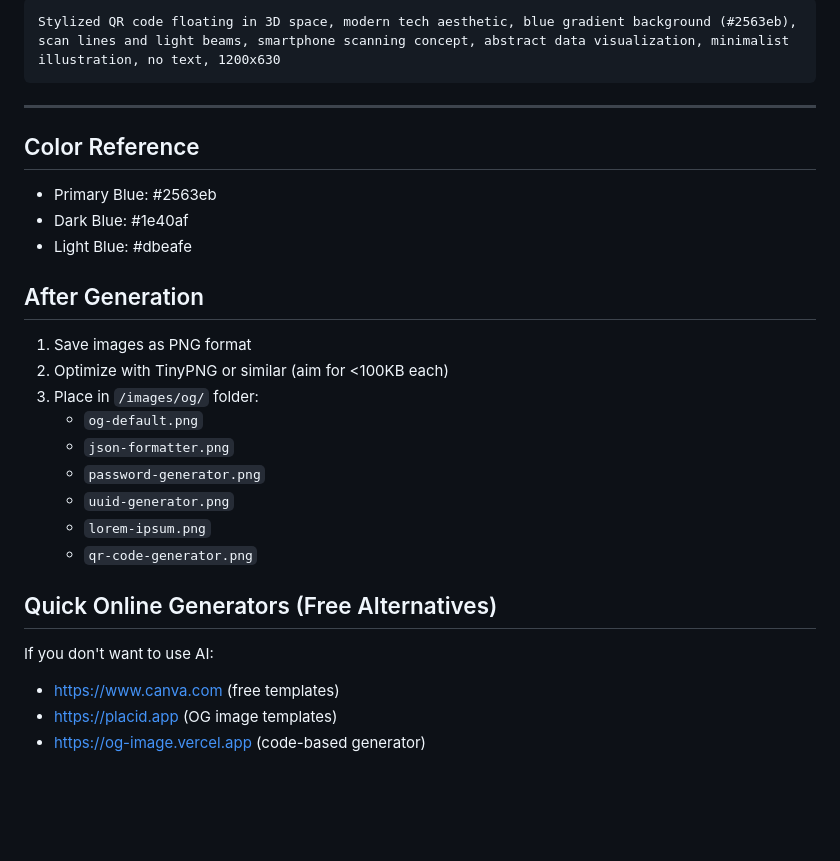
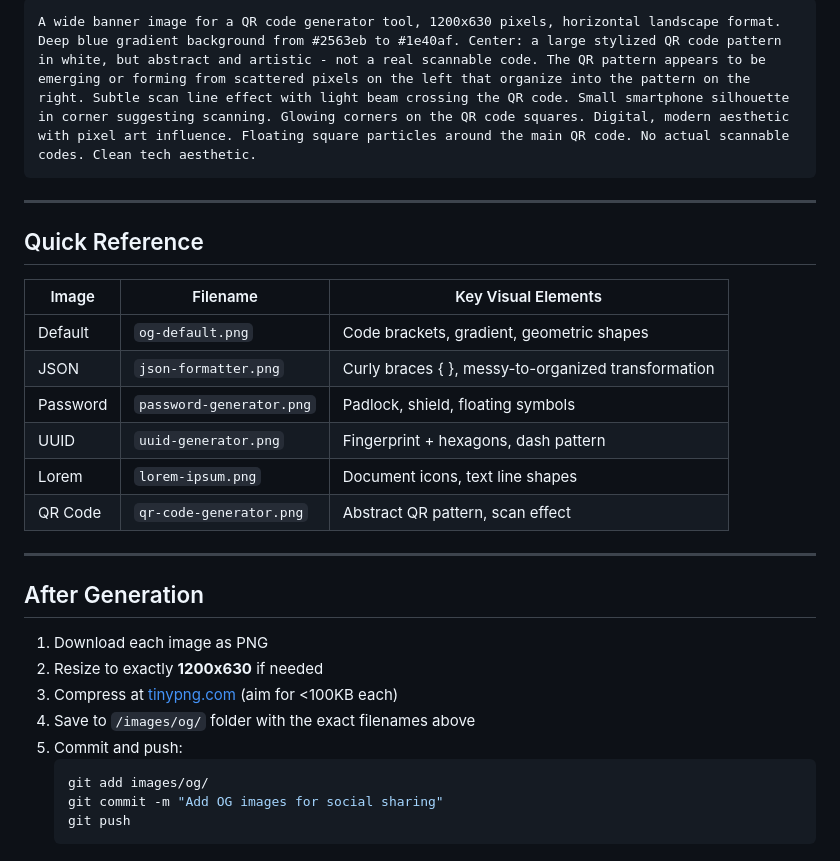
Before and after one commit to pier0074/onedevkit, a Markdown page: scripts/og-image-prompts.md, the part around one of its changes. Rendered like a GitHub page; blank space fills up the shorter version.

````diff
--- a/scripts/og-image-prompts.md
+++ b/scripts/og-image-prompts.md
@@ -68,27 +62,31 @@ Used for: /tools/qr-code-generator/
 ```
-Stylized QR code floating in 3D space, modern tech aesthetic, blue gradient background (#2563eb), scan lines and light beams, smartphone scanning concept, abstract data visualization, minimalist illustration, no text, 1200x630
+A wide banner image for a QR code generator tool, 1200x630 pixels, horizontal landscape format. Deep blue gradient background from #2563eb to #1e40af. Center: a large stylized QR code pattern in white, but abstract and artistic - not a real scannable code. The QR pattern appears to be emerging or forming from scattered pixels on the left that organize into the pattern on the right. Subtle scan line effect with light beam crossing the QR code. Small smartphone silhouette in corner suggesting scanning. Glowing corners on the QR code squares. Digital, modern aesthetic with pixel art influence. Floating square particles around the main QR code. No actual scannable codes. Clean tech aesthetic.
 ```
 
 ---
 
-## Color Reference
-- Primary Blue: #2563eb
-- Dark Blue: #1e40af
-- Light Blue: #dbeafe
+## Quick Reference
+
+| Image | Filename | Key Visual Elements |
+|-------|----------|---------------------|
+| Default | `og-default.png` | Code brackets, gradient, geometric shapes |
+| JSON | `json-formatter.png` | Curly braces { }, messy-to-organized transformation |
+| Password | `password-generator.png` | Padlock, shield, floating symbols |
+| UUID | `uuid-generator.png` | Fingerprint + hexagons, dash pattern |
+| Lorem | `lorem-ipsum.png` | Document icons, text line shapes |
+| QR Code | `qr-code-generator.png` | Abstract QR pattern, scan effect |
+
+---
 
 ## After Generation
-1. Save images as PNG format
-2. Optimize with TinyPNG or similar (aim for <100KB each)
-3. Place in `/images/og/` folder:
-   - `og-default.png`
-   - `json-formatter.png`
-   - `password-generator.png`
-   - `uuid-generator.png`
-   - `lorem-ipsum.png`
-   - `qr-code-generator.png`
 
-## Quick Online Generators (Free Alternatives)
-If you don't want to use AI:
-- https://www.canva.com (free templates)
-- https://placid.app (OG image templates)
-- https://og-image.vercel.app (code-based generator)
+1. Download each image as PNG
+2. Resize to exactly **1200x630** if needed
+3. Compress at [tinypng.com](https://tinypng.com) (aim for <100KB each)
+4. Save to `/images/og/` folder with the exact filenames above
+5. Commit and push:
+   ```bash
+   git add images/og/
+   git commit -m "Add OG images for social sharing"
+   git push
+   ```
````
Also changed, not shown: other parts of scripts/og-image-prompts.md (+26 -32 lines).
